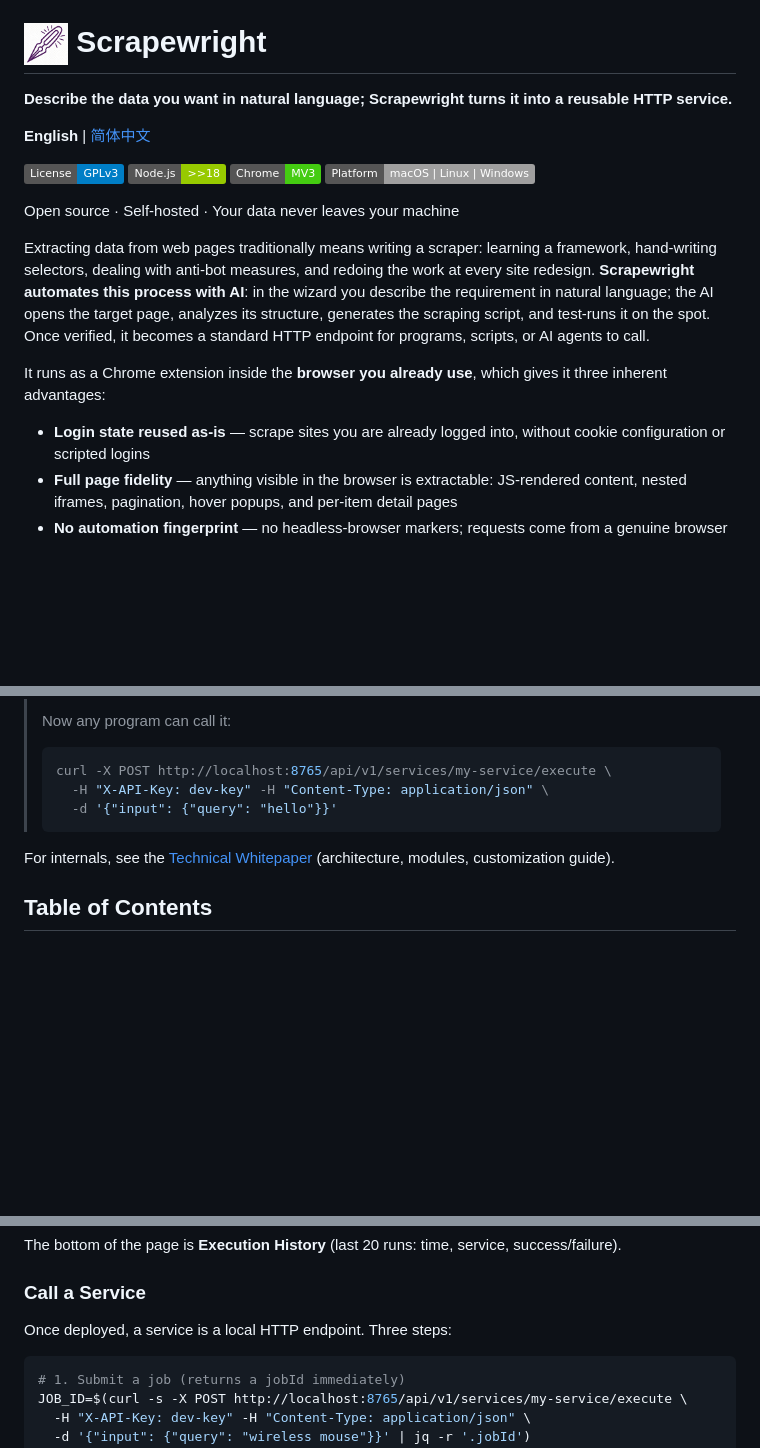
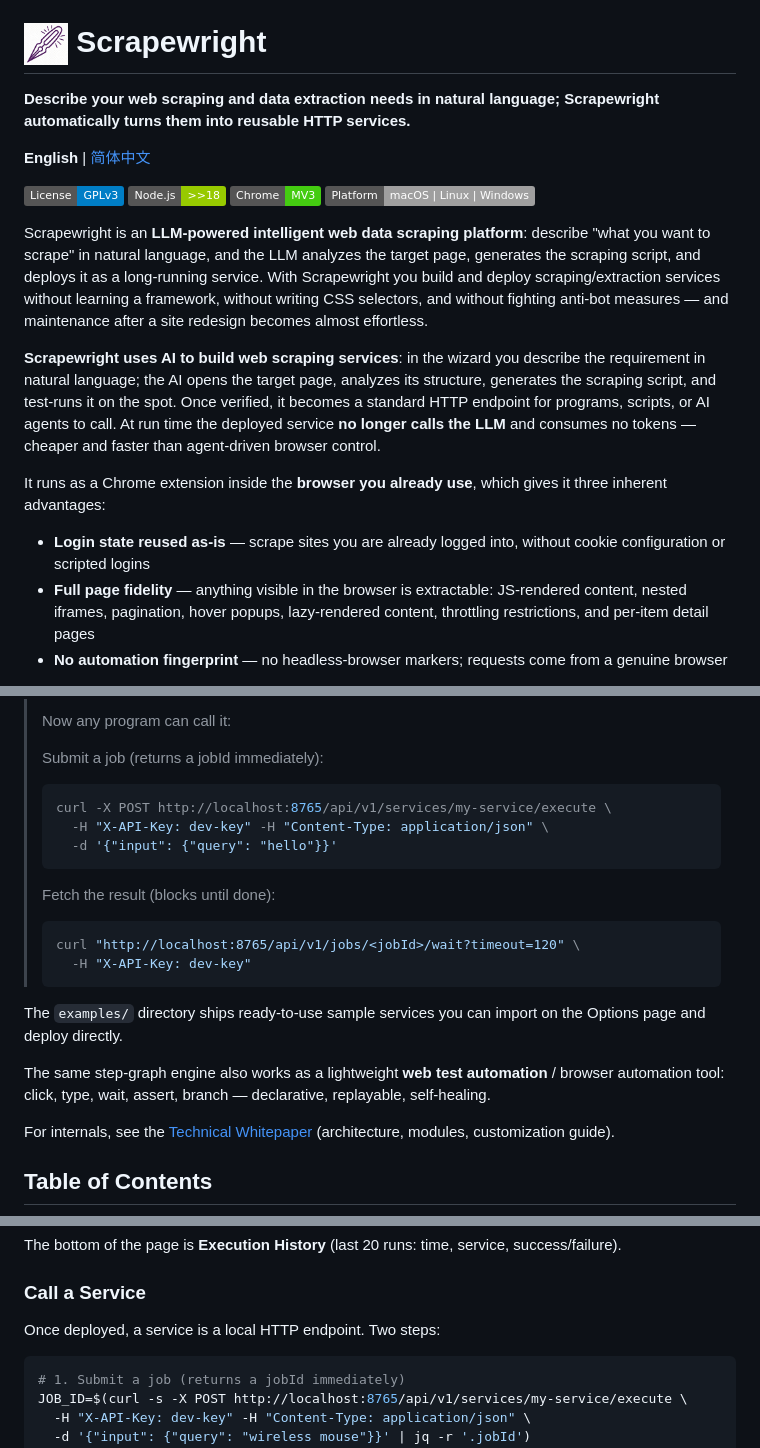
Before and after one commit to singhand-labs/scrapewright, a Markdown page: README.md, 3 parts joined by grey strips. Rendered like a GitHub page; badges without logos; blank space fills up the shorter version.

````diff
--- a/README.md
+++ b/README.md
@@ -1,6 +1,6 @@
 # <img src="logo.png" width="44" style="vertical-align:middle" alt="Scrapewright"> Scrapewright
 
-**Describe the data you want in natural language; Scrapewright turns it into a reusable HTTP service.**
+**Describe your web scraping and data extraction needs in natural language; Scrapewright automatically turns them into reusable HTTP services.**
 
 **English** | [简体中文](./README.zh-CN.md)
 
@@ -9,14 +9,14 @@
 ![Chrome](https://img.shields.io/badge/Chrome-MV3-brightgreen)
 ![Platform](https://img.shields.io/badge/Platform-macOS%20%7C%20Linux%20%7C%20Windows-lightgrey)
 
-Open source · Self-hosted · Your data never leaves your machine
+Scrapewright is an **LLM-powered intelligent web data scraping platform**: describe "what you want to scrape" in natural language, and the LLM analyzes the target page, generates the scraping script, and deploys it as a long-running service. With Scrapewright you build and deploy scraping/extraction services without learning a framework, without writing CSS selectors, and without fighting anti-bot measures — and maintenance after a site redesign becomes almost effortless.
 
-Extracting data from web pages traditionally means writing a scraper: learning a framework, hand-writing selectors, dealing with anti-bot measures, and redoing the work at every site redesign. **Scrapewright automates this process with AI**: in the wizard you describe the requirement in natural language; the AI opens the target page, analyzes its structure, generates the scraping script, and test-runs it on the spot. Once verified, it becomes a standard HTTP endpoint for programs, scripts, or AI agents to call.
+**Scrapewright uses AI to build web scraping services**: in the wizard you describe the requirement in natural language; the AI opens the target page, analyzes its structure, generates the scraping script, and test-runs it on the spot. Once verified, it becomes a standard HTTP endpoint for programs, scripts, or AI agents to call. At run time the deployed service **no longer calls the LLM** and consumes no tokens — cheaper and faster than agent-driven browser control.
 
 It runs as a Chrome extension inside the **browser you already use**, which gives it three inherent advantages:
 
 - **Login state reused as-is** — scrape sites you are already logged into, without cookie configuration or scripted logins
-- **Full page fidelity** — anything visible in the browser is extractable: JS-rendered content, nested iframes, pagination, hover popups, and per-item detail pages
+- **Full page fidelity** — anything visible in the browser is extractable: JS-rendered content, nested iframes, pagination, hover popups, lazy-rendered content, throttling restrictions, and per-item detail pages
 - **No automation fingerprint** — no headless-browser markers; requests come from a genuine browser
 
 When a script fails, the AI analyzes the DOM snapshot and repairs it automatically; the same mechanism applies after a site redesign. Every service can also export a Markdown API doc for other AI agents to consume.
@@ -29,11 +29,22 @@ When a script fails, the AI analyzes the DOM snapshot and repairs it automatical
 >
 > Now any program can call it:
 >
+> Submit a job (returns a jobId immediately):
 > ```bash
 > curl -X POST http://localhost:8765/api/v1/services/my-service/execute \
 >   -H "X-API-Key: dev-key" -H "Content-Type: application/json" \
 >   -d '{"input": {"query": "hello"}}'
 > ```
+>
+> Fetch the result (blocks until done):
+> ```bash
+> curl "http://localhost:8765/api/v1/jobs/<jobId>/wait?timeout=120" \
+>   -H "X-API-Key: dev-key"
+> ```
+
+The `examples/` directory ships ready-to-use sample services you can import on the Options page and deploy directly.
+
+The same step-graph engine also works as a lightweight **web test automation** / browser automation tool: click, type, wait, assert, branch — declarative, replayable, self-healing.
 
 For internals, see the [Technical Whitepaper](docs/technical-whitepaper.en.md) (architecture, modules, customization guide).
 
@@ -148,7 +159,7 @@ The bottom of the page is **Execution History** (last 20 runs: time, service, su
 
 ### Call a Service
 
-Once deployed, a service is a local HTTP endpoint. Three steps:
+Once deployed, a service is a local HTTP endpoint. Two steps:
 
 ```bash
 # 1. Submit a job (returns a jobId immediately)
````
Also changed, not shown: README.zh-CN.md (+18 -7 lines).
